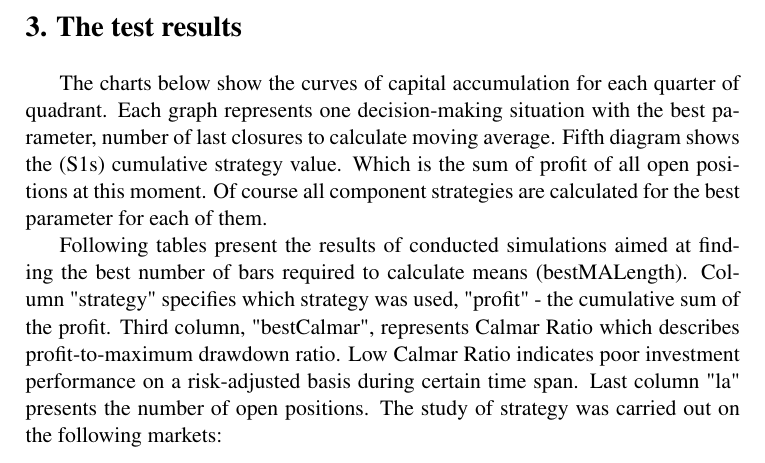
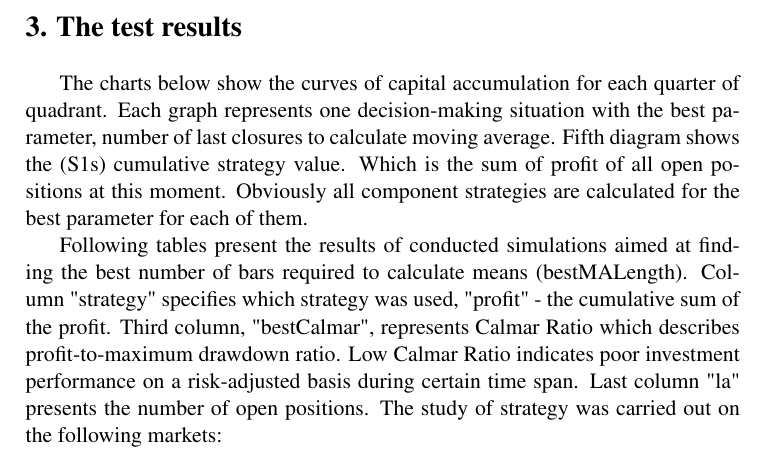
Before and after one commit to piotrbla/tewi-wizut, a LaTeX document (Article/Article20130603/tewi-paper-template.tex): part of page 7 of 19, cut so that both start at the same text. Compiled offline with pdfLaTeX.

Commit message:
of course -> Obviously

```diff
--- a/Article/Article20130603/tewi-paper-template.tex
+++ b/Article/Article20130603/tewi-paper-template.tex
@@ -140,7 +140,7 @@ These strategy has been tested on the following markets as simple as possible. W
 
 
 \section{The test results}
-\indent The charts below show the curves of capital accumulation for each quarter of quadrant. Each graph represents one decision-making situation with the best parameter, number of last closures to calculate moving average. Fifth diagram shows the (S1s) cumulative strategy value. Which is the sum of profit of all open positions at this moment. Of course all component strategies are calculated for the best parameter for each of them.\\
+\indent The charts below show the curves of capital accumulation for each quarter of quadrant. Each graph represents one decision-making situation with the best parameter, number of last closures to calculate moving average. Fifth diagram shows the (S1s) cumulative strategy value. Which is the sum of profit of all open positions at this moment. Obviously all component strategies are calculated for the best parameter for each of them.\\
 \indent Following tables present the results of conducted simulations aimed at finding the best number of bars required to calculate means (bestMALength). Column "strategy" specifies which strategy was used, "profit" - the cumulative sum of the profit. Third column, "bestCalmar", represents Calmar Ratio which describes profit-to-maximum drawdown ratio. Low Calmar Ratio indicates poor investment performance on a risk-adjusted basis during certain time span. Last column "la" presents the number of open positions.
 The study of strategy was carried out on the following markets:
 \begin{itemize}
```
